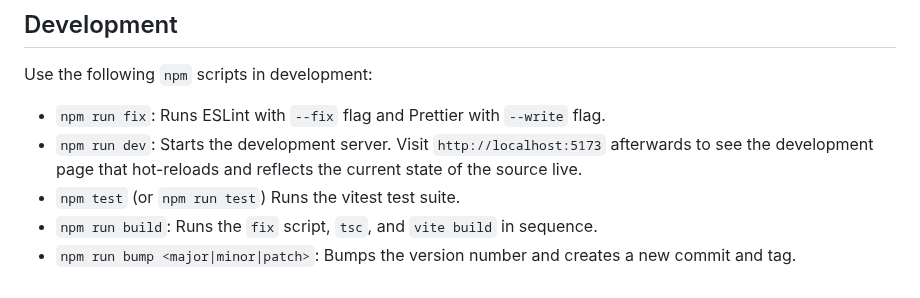
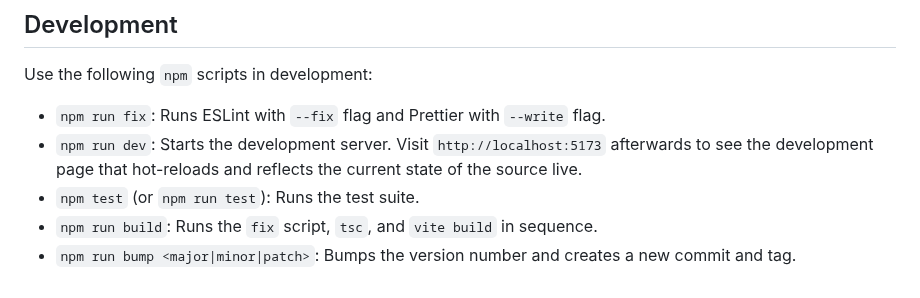
Before and after one commit to bkis/notyourface, a Markdown page: README.md, the part around the change. Rendered like a GitHub page.

Commit message:
Fix README typo

```diff
--- a/README.md
+++ b/README.md
@@ -198,6 +198,6 @@ Use the following `npm` scripts in development:
 
 - `npm run fix`: Runs ESLint with `--fix` flag and Prettier with `--write` flag.
 - `npm run dev`: Starts the development server. Visit `http://localhost:5173` afterwards to see the development page that hot-reloads and reflects the current state of the source live.
-- `npm test` (or `npm run test`) Runs the vitest test suite.
+- `npm test` (or `npm run test`): Runs the test suite.
 - `npm run build`: Runs the `fix` script, `tsc`, and `vite build` in sequence.
 - `npm run bump <major|minor|patch>`: Bumps the version number and creates a new commit and tag.
```
